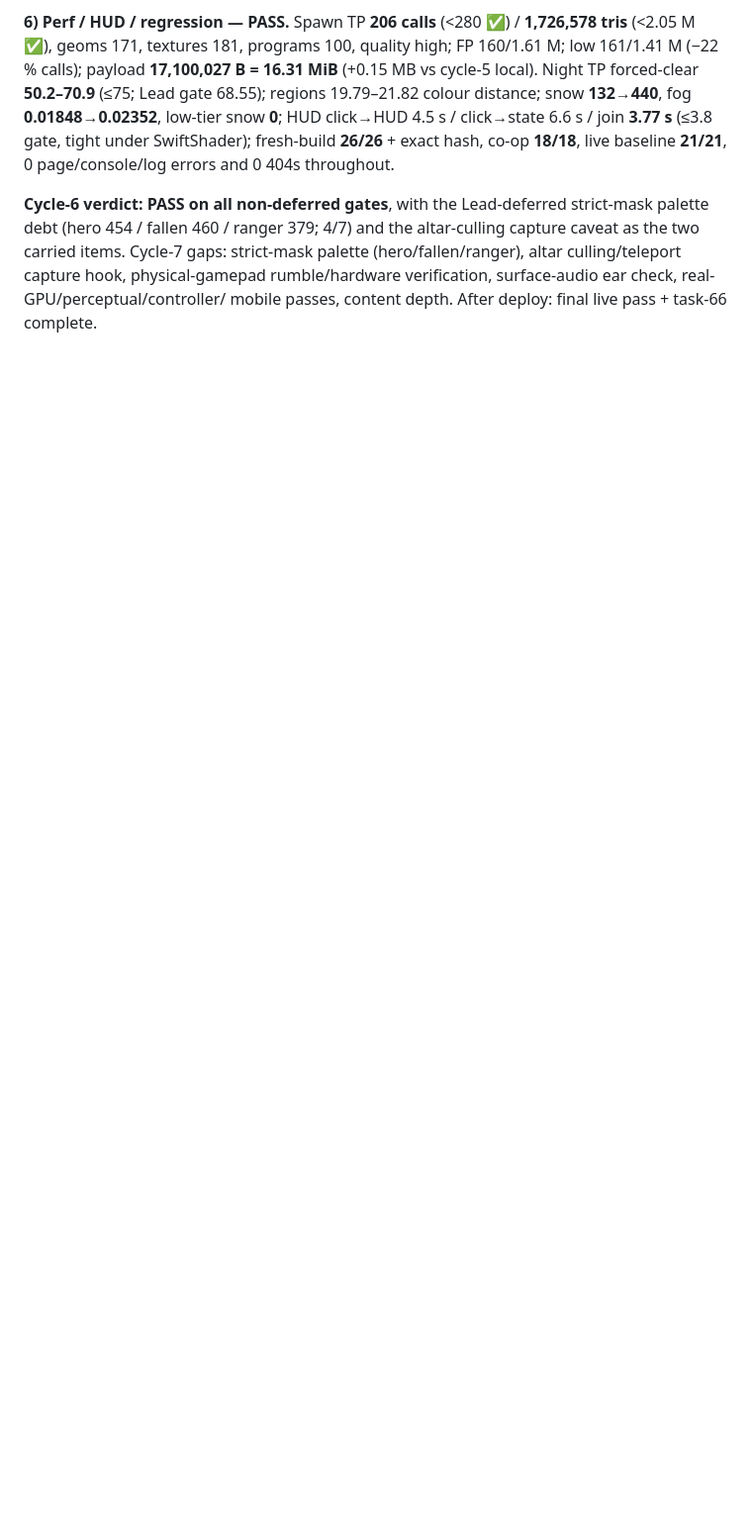
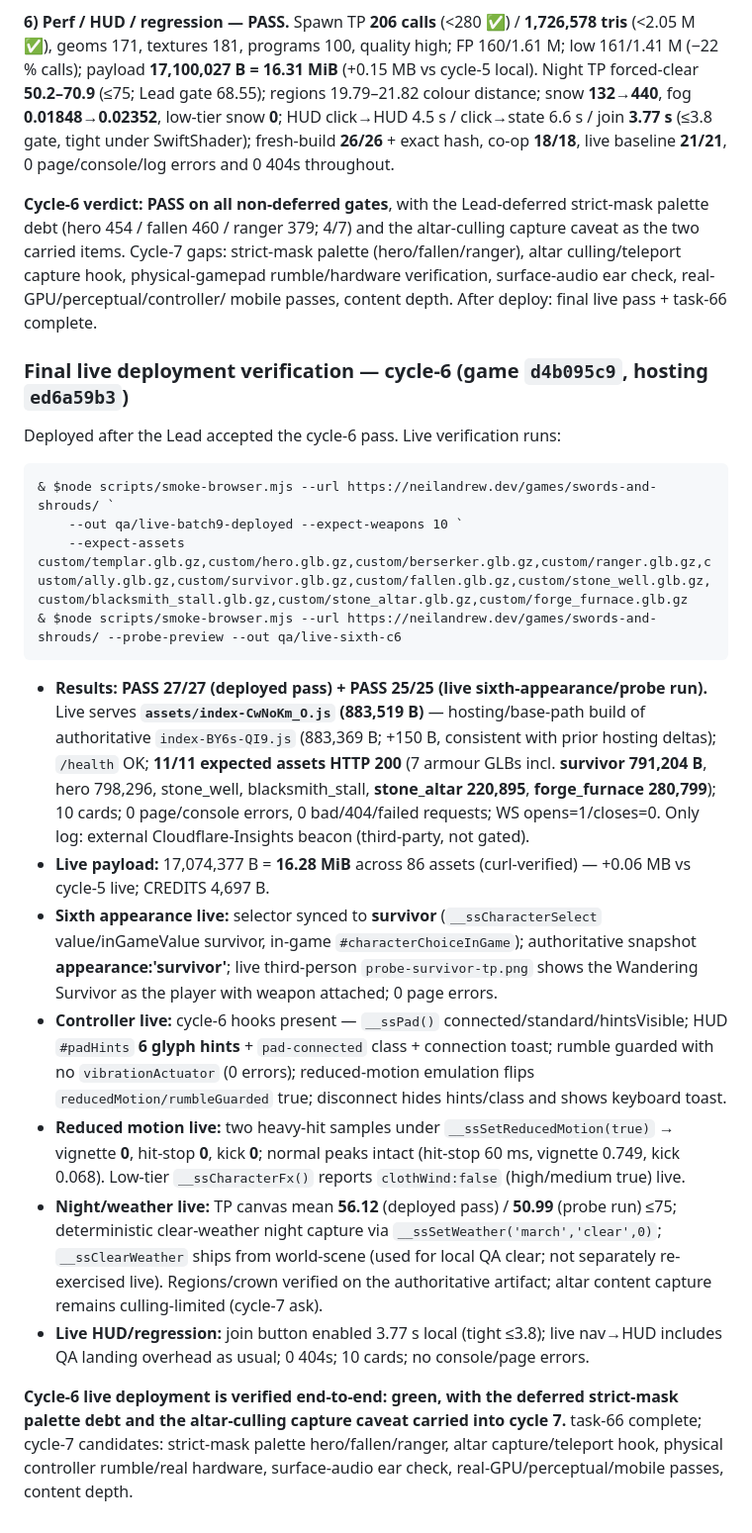
Before and after one commit to neil-andrew-olson/swords-and-shrouds, a Markdown page: docs/QA-REPORT.md, the part around the change. Shown at 99% size. GitHub-like rendering; blank space fills up the shorter version.

Commit message:
docs: record cycle-6 final QA + live verification (sixth appearance, controller hooks, reduced-motion fix 45/45, perf 206 calls / 1.727M tris, deployed 27/27 + live probe 25/25); cycle-7 gaps documented

````diff
--- a/docs/QA-REPORT.md
+++ b/docs/QA-REPORT.md
@@ -1751,3 +1751,46 @@ baseline **21/21**, 0 page/console/log errors and 0 404s throughout.
 items. Cycle-7 gaps: strict-mask palette (hero/fallen/ranger), altar culling/teleport capture hook,
 physical-gamepad rumble/hardware verification, surface-audio ear check, real-GPU/perceptual/controller/
 mobile passes, content depth. After deploy: final live pass + task-66 complete.
+
+### Final live deployment verification — cycle-6 (game `d4b095c9`, hosting `ed6a59b3`)
+
+Deployed after the Lead accepted the cycle-6 pass. Live verification runs:
+
+```bat
+& $node scripts/smoke-browser.mjs --url https://neilandrew.dev/games/swords-and-shrouds/ `
+    --out qa/live-batch9-deployed --expect-weapons 10 `
+    --expect-assets custom/templar.glb.gz,custom/hero.glb.gz,custom/berserker.glb.gz,custom/ranger.glb.gz,custom/ally.glb.gz,custom/survivor.glb.gz,custom/fallen.glb.gz,custom/stone_well.glb.gz,custom/blacksmith_stall.glb.gz,custom/stone_altar.glb.gz,custom/forge_furnace.glb.gz
+& $node scripts/smoke-browser.mjs --url https://neilandrew.dev/games/swords-and-shrouds/ --probe-preview --out qa/live-sixth-c6
+```
+
+- **Results: PASS 27/27 (deployed pass) + PASS 25/25 (live sixth-appearance/probe run).** Live serves
+  **`assets/index-CwNoKm_O.js` (883,519 B)** — hosting/base-path build of authoritative
+  `index-BY6s-QI9.js` (883,369 B; +150 B, consistent with prior hosting deltas); `/health` OK;
+  **11/11 expected assets HTTP 200** (7 armour GLBs incl. **survivor 791,204 B**, hero 798,296,
+  stone_well, blacksmith_stall, **stone_altar 220,895**, **forge_furnace 280,799**); 10 cards; 0
+  page/console errors, 0 bad/404/failed requests; WS opens=1/closes=0. Only log: external
+  Cloudflare-Insights beacon (third-party, not gated).
+- **Live payload:** 17,074,377 B = **16.28 MiB** across 86 assets (curl-verified) — +0.06 MB vs
+  cycle-5 live; CREDITS 4,697 B.
+- **Sixth appearance live:** selector synced to **survivor** (`__ssCharacterSelect` value/inGameValue
+  survivor, in-game `#characterChoiceInGame`); authoritative snapshot **appearance:'survivor'**; live
+  third-person `probe-survivor-tp.png` shows the Wandering Survivor as the player with weapon attached;
+  0 page errors.
+- **Controller live:** cycle-6 hooks present — `__ssPad()` connected/standard/hintsVisible; HUD
+  `#padHints` **6 glyph hints** + `pad-connected` class + connection toast; rumble guarded with no
+  `vibrationActuator` (0 errors); reduced-motion emulation flips `reducedMotion/rumbleGuarded` true;
+  disconnect hides hints/class and shows keyboard toast.
+- **Reduced motion live:** two heavy-hit samples under `__ssSetReducedMotion(true)` → vignette **0**,
+  hit-stop **0**, kick **0**; normal peaks intact (hit-stop 60 ms, vignette 0.749, kick 0.068).
+  Low-tier `__ssCharacterFx()` reports `clothWind:false` (high/medium true) live.
+- **Night/weather live:** TP canvas mean **56.12** (deployed pass) / **50.99** (probe run) ≤75;
+  deterministic clear-weather night capture via `__ssSetWeather('march','clear',0)`; `__ssClearWeather`
+  ships from world-scene (used for local QA clear; not separately re-exercised live). Regions/crown
+  verified on the authoritative artifact; altar content capture remains culling-limited (cycle-7 ask).
+- **Live HUD/regression:** join button enabled 3.77 s local (tight ≤3.8); live nav→HUD includes QA
+  landing overhead as usual; 0 404s; 10 cards; no console/page errors.
+
+**Cycle-6 live deployment is verified end-to-end: green, with the deferred strict-mask palette debt and
+the altar-culling capture caveat carried into cycle 7.** task-66 complete; cycle-7 candidates:
+strict-mask palette hero/fallen/ranger, altar capture/teleport hook, physical controller rumble/real
+hardware, surface-audio ear check, real-GPU/perceptual/mobile passes, content depth.
````
